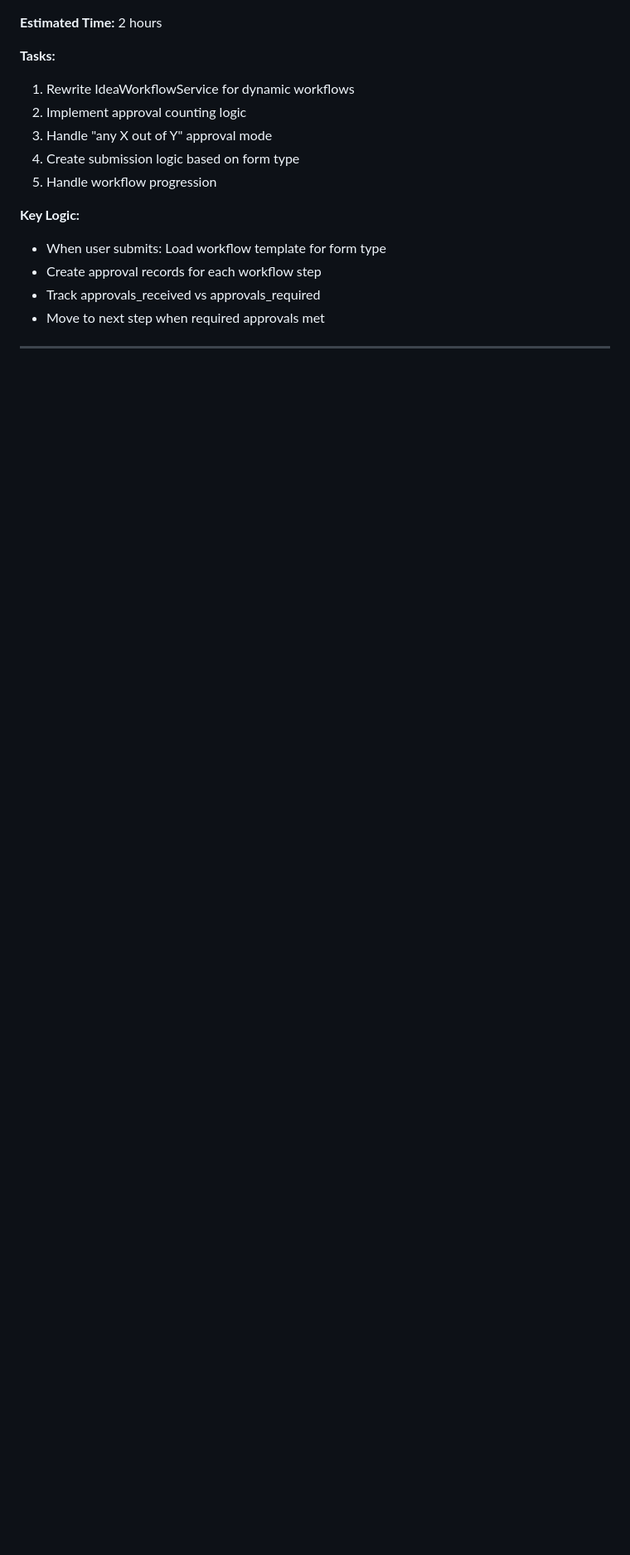
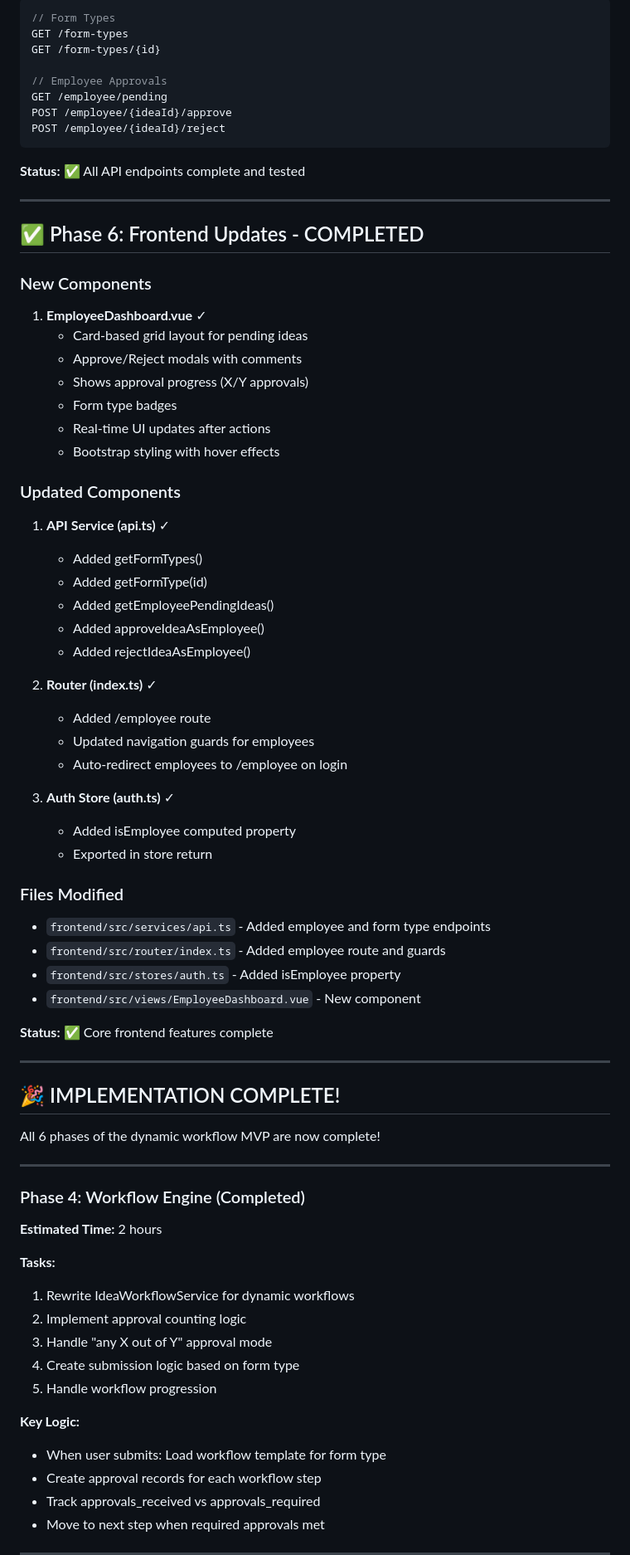
Before and after one commit to nasr25/laravel-vue-workflow, a Markdown page: DYNAMIC_WORKFLOW_PROGRESS.md, the part around one of its changes. Shown at 83% size. Rendered like a GitHub page; blank space fills up the shorter version.

````diff
--- a/DYNAMIC_WORKFLOW_PROGRESS.md
+++ b/DYNAMIC_WORKFLOW_PROGRESS.md
@@ -237,3 +303,65 @@ All models have been created with proper relationships and helper methods:
+```php
+// Form Types
+GET /form-types
+GET /form-types/{id}
+
+// Employee Approvals
+GET /employee/pending
+POST /employee/{ideaId}/approve
+POST /employee/{ideaId}/reject
+```
+
+**Status:** ✅ All API endpoints complete and tested
+
+---
+
+## ✅ Phase 6: Frontend Updates - COMPLETED
+
+### New Components
+
+1. **EmployeeDashboard.vue** ✓
+   - Card-based grid layout for pending ideas
+   - Approve/Reject modals with comments
+   - Shows approval progress (X/Y approvals)
+   - Form type badges
+   - Real-time UI updates after actions
+   - Bootstrap styling with hover effects
+
+### Updated Components
+
+1. **API Service (api.ts)** ✓
+   - Added getFormTypes()
+   - Added getFormType(id)
+   - Added getEmployeePendingIdeas()
+   - Added approveIdeaAsEmployee()
+   - Added rejectIdeaAsEmployee()
+
+2. **Router (index.ts)** ✓
+   - Added /employee route
+   - Updated navigation guards for employees
+   - Auto-redirect employees to /employee on login
+
+3. **Auth Store (auth.ts)** ✓
+   - Added isEmployee computed property
+   - Exported in store return
+
+### Files Modified
+- `frontend/src/services/api.ts` - Added employee and form type endpoints
+- `frontend/src/router/index.ts` - Added employee route and guards
+- `frontend/src/stores/auth.ts` - Added isEmployee property
+- `frontend/src/views/EmployeeDashboard.vue` - New component
+
+**Status:** ✅ Core frontend features complete
+
+---
+
+## 🎉 IMPLEMENTATION COMPLETE!
+
+All 6 phases of the dynamic workflow MVP are now complete!
+
+---
+
+### Phase 4: Workflow Engine (Completed)
 **Estimated Time:** 2 hours
 
 **Tasks:**
````
Also changed, not shown: other parts of DYNAMIC_WORKFLOW_PROGRESS.md (+174 -40 lines).
